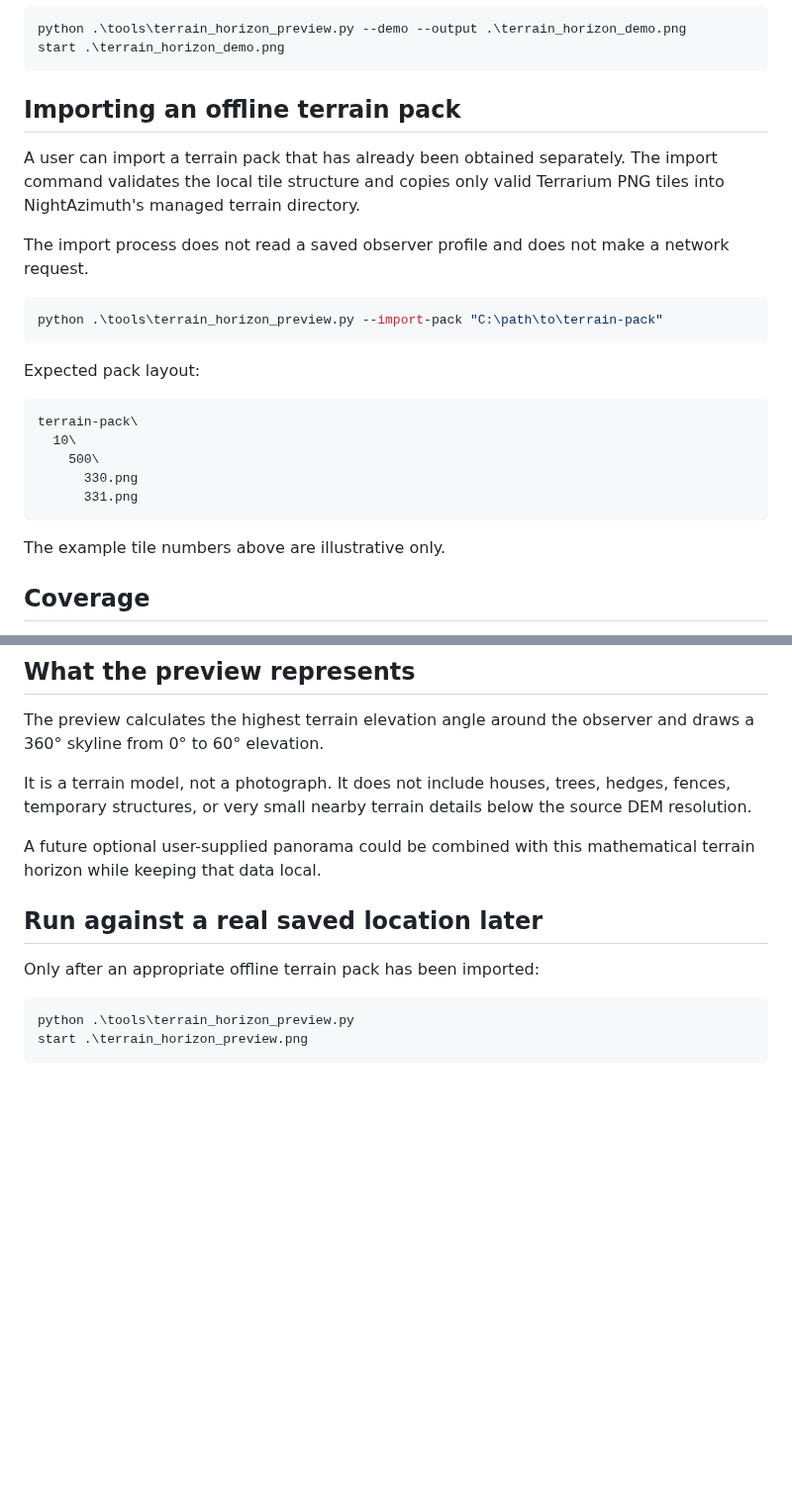
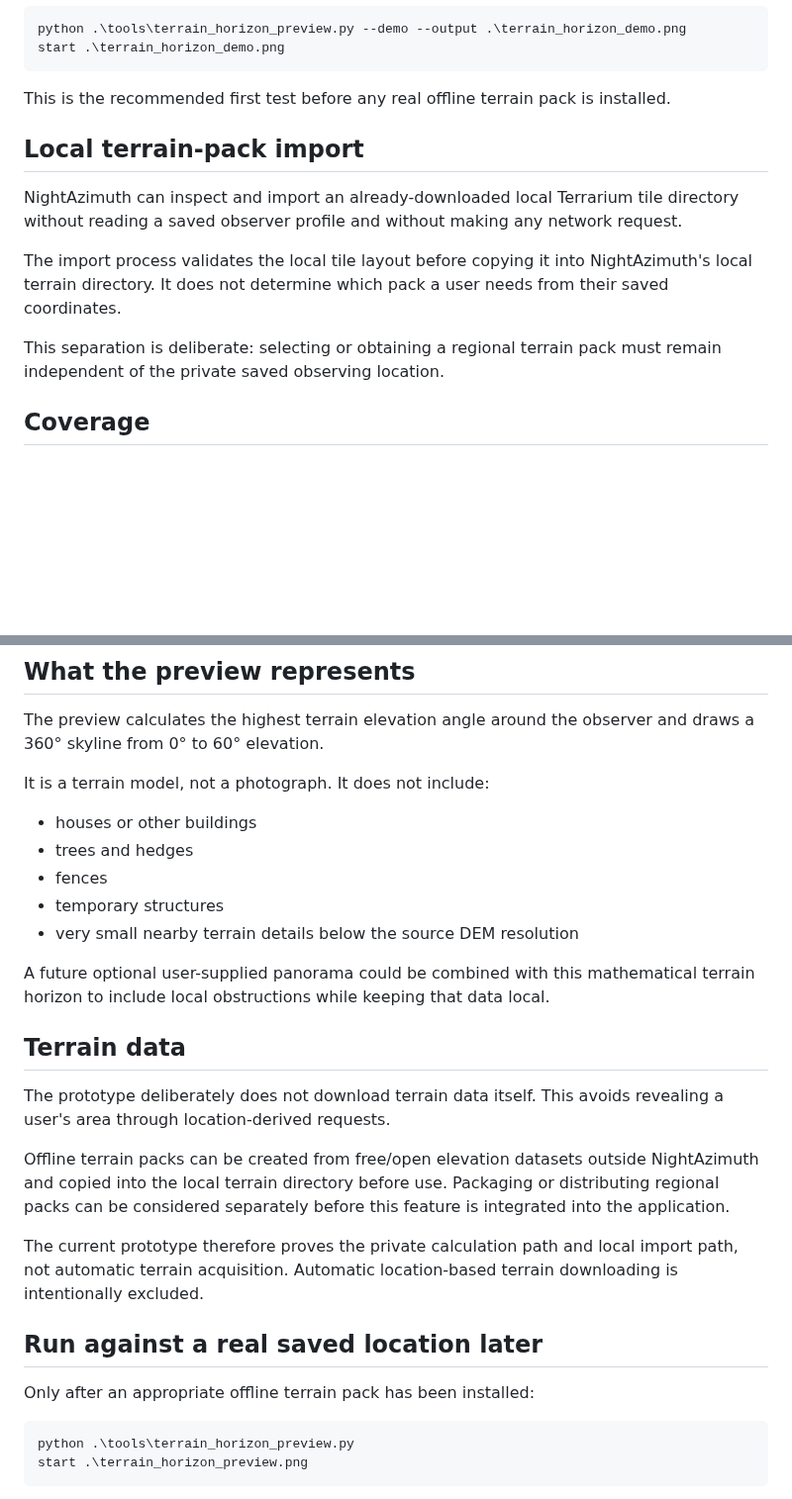
Before and after one commit to Frazmcc/NightAzimuth, a Markdown page: docs/TERRAIN_HORIZON_PROTOTYPE.md, 2 parts joined by grey strips. Shown at 99% size. Rendered like a GitHub page; blank space fills up the shorter version.

Commit message:
docs: document local offline terrain-pack import

````diff
--- a/docs/TERRAIN_HORIZON_PROTOTYPE.md
+++ b/docs/TERRAIN_HORIZON_PROTOTYPE.md
@@ -41,27 +43,15 @@ python .\tools\terrain_horizon_preview.py --demo --output .\terrain_horizon_demo
 start .\terrain_horizon_demo.png
 ```
 
-## Importing an offline terrain pack
+This is the recommended first test before any real offline terrain pack is installed.
 
-A user can import a terrain pack that has already been obtained separately. The import command validates the local tile structure and copies only valid Terrarium PNG tiles into NightAzimuth's managed terrain directory.
+## Local terrain-pack import
 
-The import process does not read a saved observer profile and does not make a network request.
+NightAzimuth can inspect and import an already-downloaded local Terrarium tile directory without reading a saved observer profile and without making any network request.
 
-```powershell
-python .\tools\terrain_horizon_preview.py --import-pack "C:\path\to\terrain-pack"
-```
+The import process validates the local tile layout before copying it into NightAzimuth's local terrain directory. It does not determine which pack a user needs from their saved coordinates.
 
-Expected pack layout:
-
-```text
-terrain-pack\
-  10\
-    500\
-      330.png
-      331.png
-```
-
-The example tile numbers above are illustrative only.
+This separation is deliberate: selecting or obtaining a regional terrain pack must remain independent of the private saved observing location.
 
 ## Coverage
 
@@ -75,13 +65,27 @@ The current Web Mercator tile format covers latitudes between approximately 85°
 
 The preview calculates the highest terrain elevation angle around the observer and draws a 360° skyline from 0° to 60° elevation.
 
-It is a terrain model, not a photograph. It does not include houses, trees, hedges, fences, temporary structures, or very small nearby terrain details below the source DEM resolution.
+It is a terrain model, not a photograph. It does not include:
 
-A future optional user-supplied panorama could be combined with this mathematical terrain horizon while keeping that data local.
+- houses or other buildings
+- trees and hedges
+- fences
+- temporary structures
+- very small nearby terrain details below the source DEM resolution
+
+A future optional user-supplied panorama could be combined with this mathematical terrain horizon to include local obstructions while keeping that data local.
+
+## Terrain data
+
+The prototype deliberately does not download terrain data itself. This avoids revealing a user's area through location-derived requests.
+
+Offline terrain packs can be created from free/open elevation datasets outside NightAzimuth and copied into the local terrain directory before use. Packaging or distributing regional packs can be considered separately before this feature is integrated into the application.
+
+The current prototype therefore proves the private calculation path and local import path, not automatic terrain acquisition. Automatic location-based terrain downloading is intentionally excluded.
 
 ## Run against a real saved location later
 
-Only after an appropriate offline terrain pack has been imported:
+Only after an appropriate offline terrain pack has been installed:
 
 ```powershell
 python .\tools\terrain_horizon_preview.py
````
Also changed, not shown: other parts of docs/TERRAIN_HORIZON_PROTOTYPE.md (+3 -1 lines).
